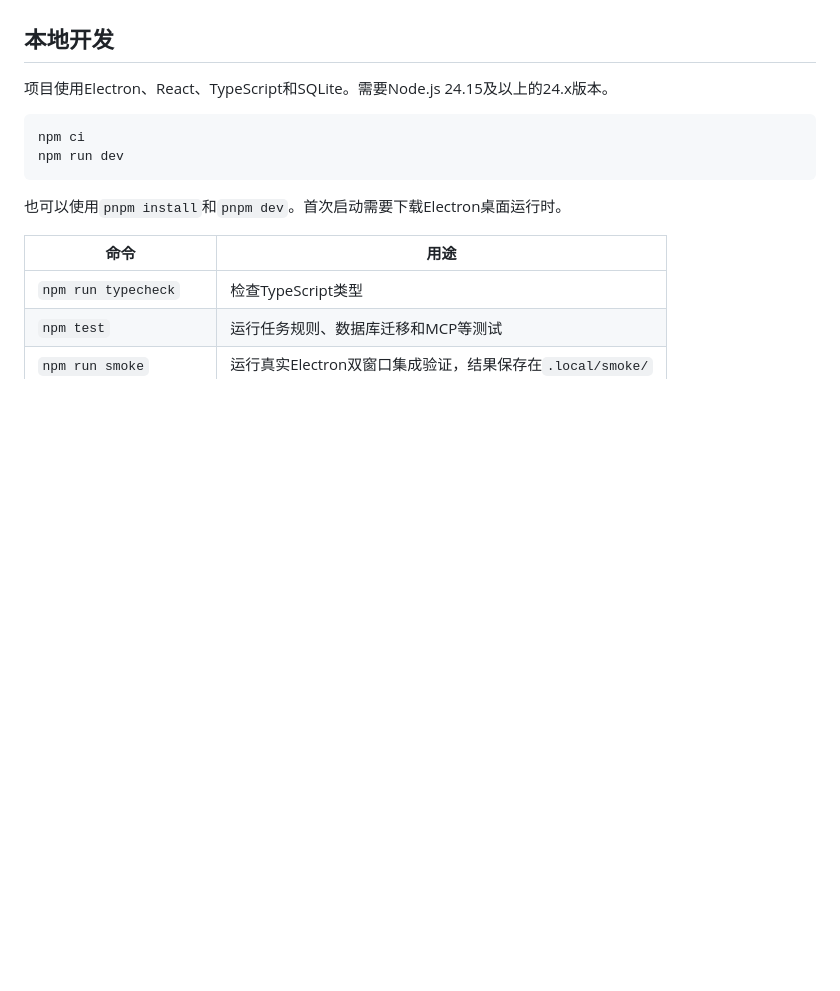
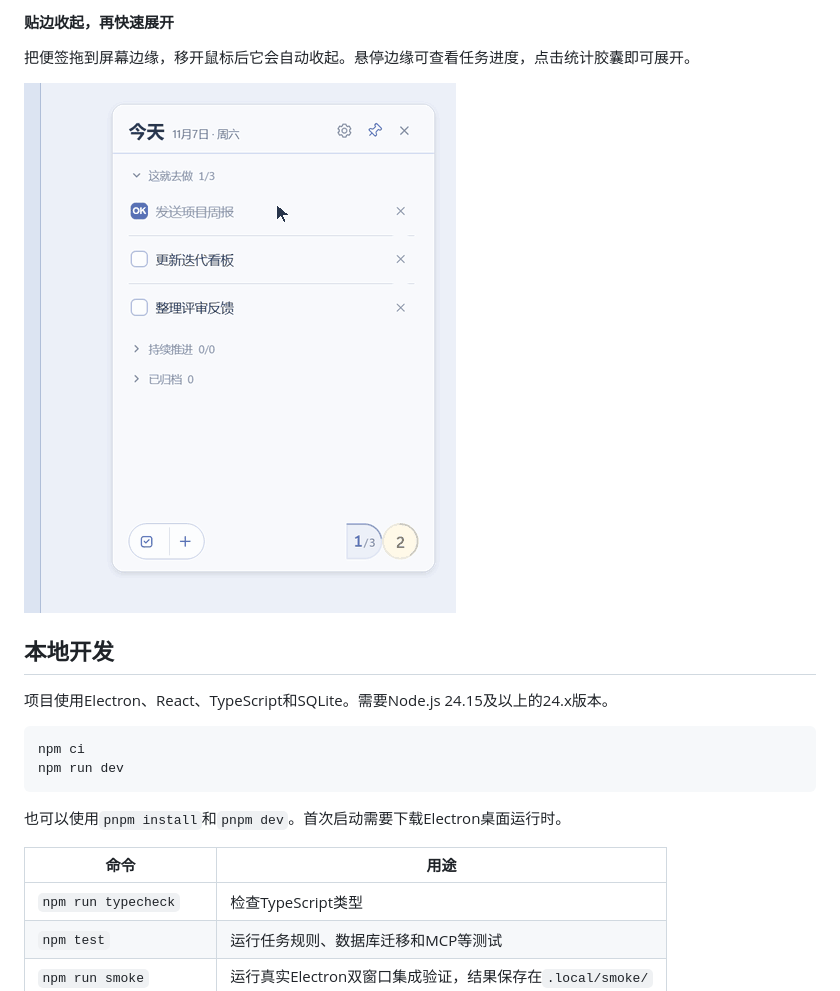
Before and after one commit to SEVEN-TSY/dook, a Markdown page: README.md, the part around one of its changes. Rendered like a GitHub page; pictures changed too: docs/assets/note-edge-docking.gif (added); blank space fills up the shorter version.

```diff
--- a/README.md
+++ b/README.md
@@ -19,3 +34,8 @@ DOOK是一款Windows桌面待办与小记应用。用桌面便签快速记录和
+#### 贴边收起，再快速展开
+
+把便签拖到屏幕边缘，移开鼠标后它会自动收起。悬停边缘可查看任务进度，点击统计胶囊即可展开。
+
+![将便签拖到屏幕左侧，自动收起后悬停查看进度并点击展开](docs/assets/note-edge-docking.gif)
 
 ## 本地开发
 
```
Also changed, not shown: other parts of README.md (+15 -0 lines), docs/assets/note-add-jotting.gif (added), docs/assets/note-add-task.gif (added).
